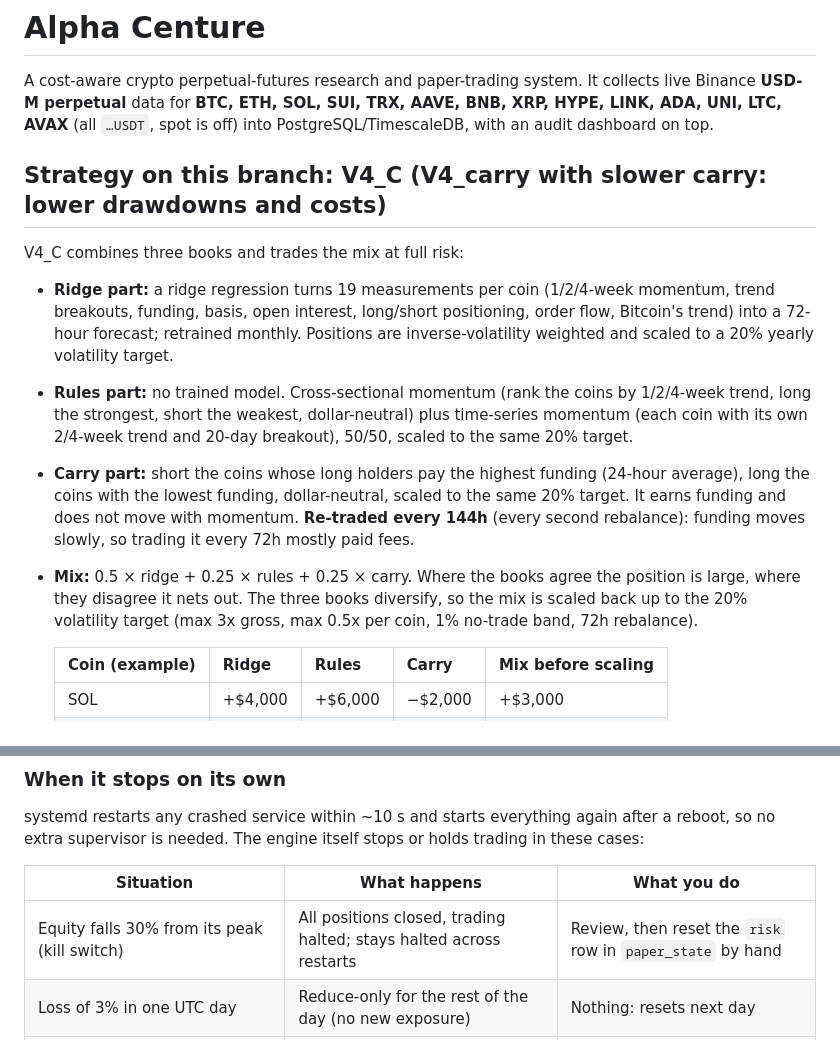
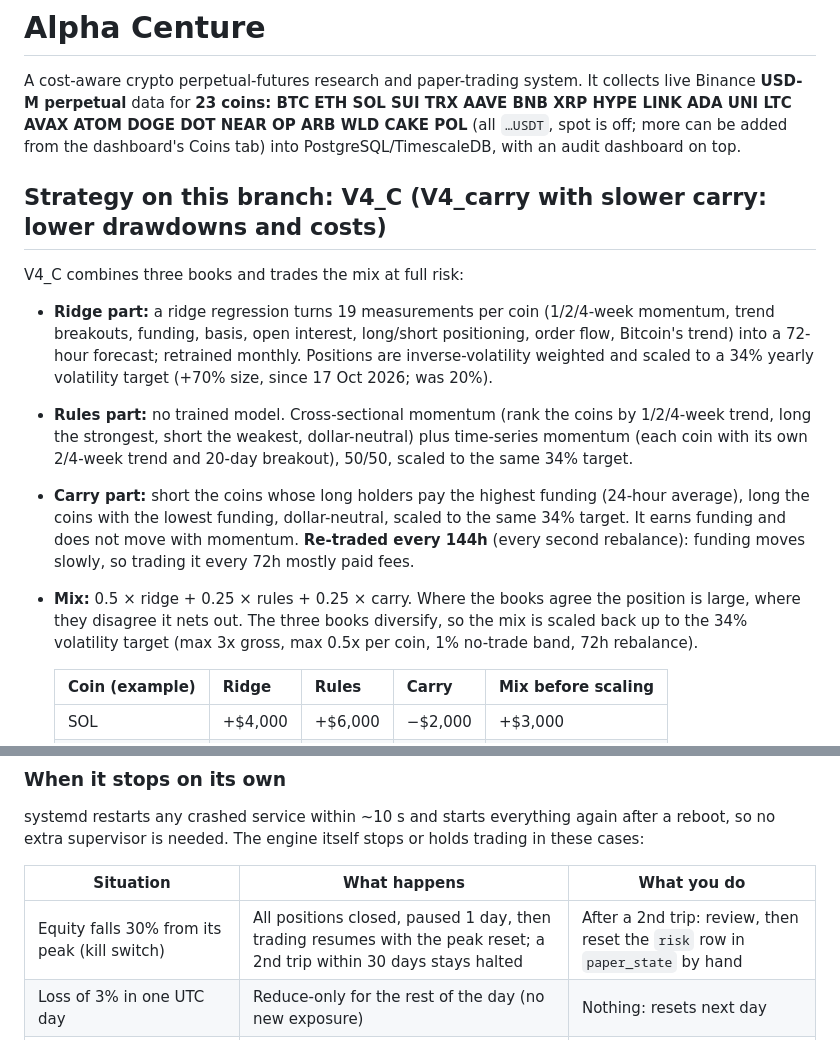
Before and after one commit to atul2501/alpha-centure, a Markdown page: README.md, 2 parts joined by grey strips. Rendered like a GitHub page.

```diff
--- a/README.md
+++ b/README.md
@@ -1,7 +1,7 @@
 # Alpha Centure
 
 A cost-aware crypto perpetual-futures research and paper-trading system. It collects live Binance **USD-M perpetual** data for
-**BTC, ETH, SOL, SUI, TRX, AAVE, BNB, XRP, HYPE, LINK, ADA, UNI, LTC, AVAX** (all `…USDT`, spot is off) into
+**23 coins: BTC ETH SOL SUI TRX AAVE BNB XRP HYPE LINK ADA UNI LTC AVAX ATOM DOGE DOT NEAR OP ARB WLD CAKE POL** (all `…USDT`, spot is off; more can be added from the dashboard's Coins tab) into
 PostgreSQL/TimescaleDB, with an audit dashboard on top.
 
 ## Strategy on this branch: V4_C (V4_carry with slower carry: lower drawdowns and costs)
@@ -10,15 +10,15 @@ V4_C combines three books and trades the mix at full risk:
 
 - **Ridge part:** a ridge regression turns 19 measurements per coin (1/2/4-week momentum, trend breakouts, funding,
   basis, open interest, long/short positioning, order flow, Bitcoin's trend) into a 72-hour forecast; retrained
-  monthly. Positions are inverse-volatility weighted and scaled to a 20% yearly volatility target.
+  monthly. Positions are inverse-volatility weighted and scaled to a 34% yearly volatility target (+70% size, since 17 Oct 2026; was 20%).
 - **Rules part:** no trained model. Cross-sectional momentum (rank the coins by 1/2/4-week trend, long the strongest,
   short the weakest, dollar-neutral) plus time-series momentum (each coin with its own 2/4-week trend and 20-day
-  breakout), 50/50, scaled to the same 20% target.
+  breakout), 50/50, scaled to the same 34% target.
 - **Carry part:** short the coins whose long holders pay the highest funding (24-hour average), long the coins with
-  the lowest funding, dollar-neutral, scaled to the same 20% target. It earns funding and does not move with momentum.
+  the lowest funding, dollar-neutral, scaled to the same 34% target. It earns funding and does not move with momentum.
   **Re-traded every 144h** (every second rebalance): funding moves slowly, so trading it every 72h mostly paid fees.
 - **Mix:** 0.5 × ridge + 0.25 × rules + 0.25 × carry. Where the books agree the position is large, where they disagree
-  it nets out. The three books diversify, so the mix is scaled back up to the 20% volatility target
+  it nets out. The three books diversify, so the mix is scaled back up to the 34% volatility target
   (max 3x gross, max 0.5x per coin, 1% no-trade band, 72h rebalance).
 
   | Coin (example) | Ridge | Rules | Carry | Mix before scaling |
@@ -173,7 +215,7 @@ supervisor is needed. The engine itself stops or holds trading in these cases:
 
 | Situation | What happens | What you do |
 |---|---|---|
-| Equity falls 30% from its peak (kill switch) | All positions closed, trading halted; stays halted across restarts | Review, then reset the `risk` row in `paper_state` by hand |
+| Equity falls 30% from its peak (kill switch) | All positions closed, paused 1 day, then trading resumes with the peak reset; a 2nd trip within 30 days stays halted | After a 2nd trip: review, then reset the `risk` row in `paper_state` by hand |
 | Loss of 3% in one UTC day | Reduce-only for the rest of the day (no new exposure) | Nothing: resets next day |
 | Order-book data stale (>10 s) for more than half the coins | That rebalance is skipped (logged as NO_TRADE) | Check `journalctl -u alpha-collector` / network |
 | Instance stopped, disk full, or Binance unreachable | Collector and engine stop updating | Check `df -h`, AWS console, region |
```
Also changed, not shown: other parts of README.md (+42 -0 lines).
